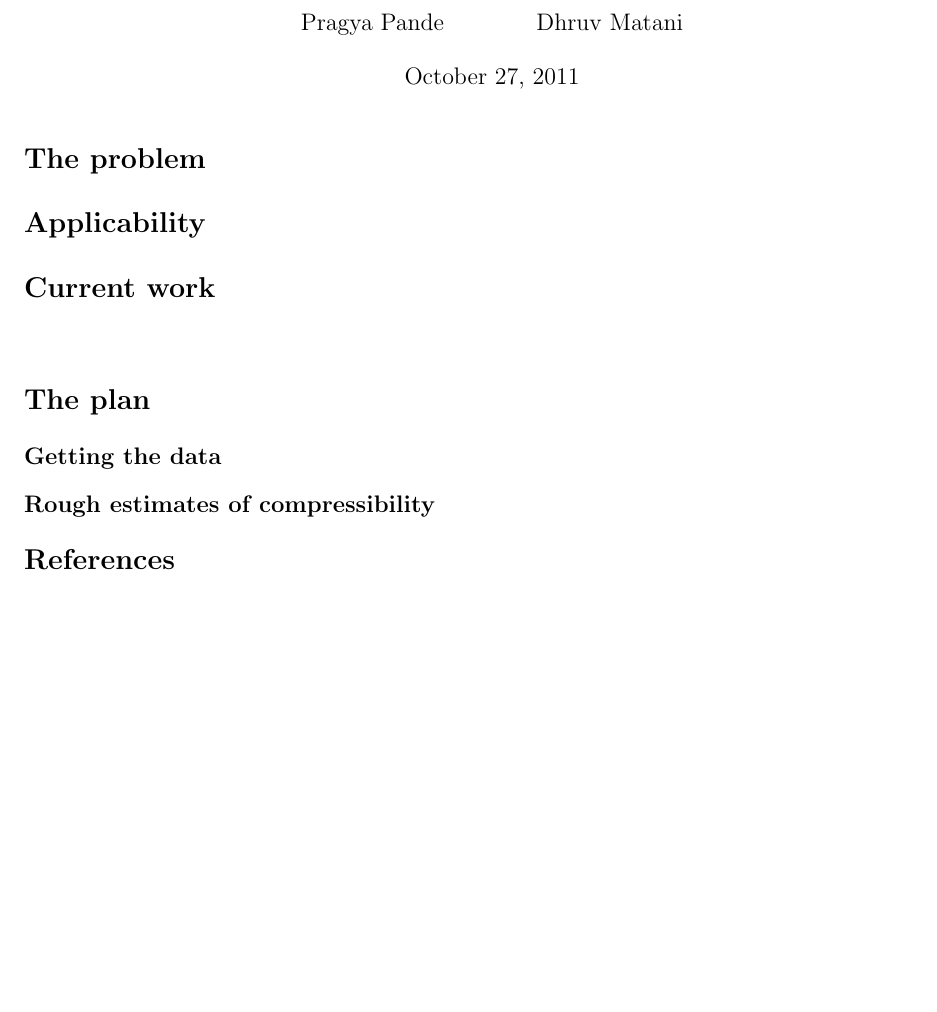
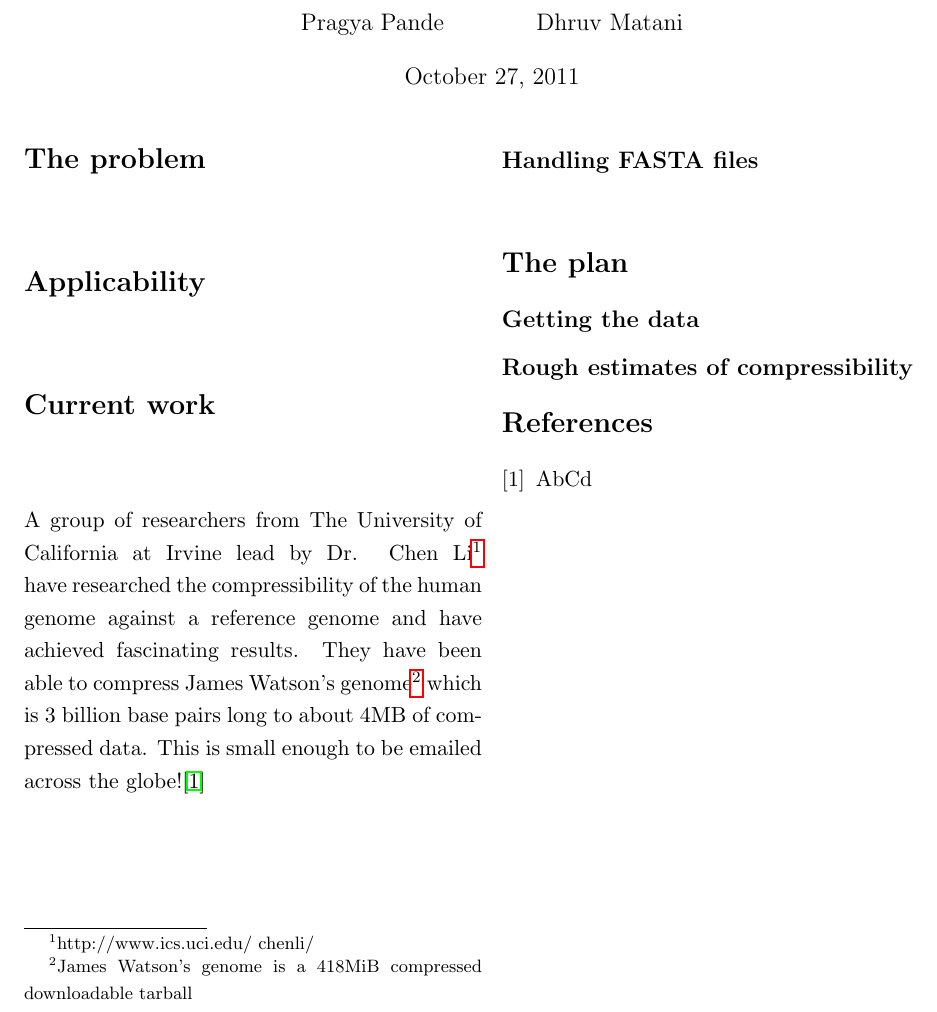
Before and after one commit to dhruvbird/genome-diff-compression, a LaTeX document (proposal.tex): part of the page, cut so that both start at the same text, the shorter picture padded with empty space. Compiled offline with pdfLaTeX.

Commit message:
Added some text for current work and template for references/bibliography
git-svn-id: svn://dhruvbird.com/cse549/project@22 1860e753-9f50-4fd8-90da-c2bea331e5cf

```diff
--- a/proposal.tex
+++ b/proposal.tex
@@ -19,7 +19,20 @@
 
 \section*{Applicability}
 
+
 \section*{Current work}
+
+A group of researchers from The University of California at Irvine
+lead by Dr. Chen Li\footnote{http://www.ics.uci.edu/~chenli/} have
+researched the compressibility of the human genome against a reference
+genome and have achieved fascinating results. They have been able to
+compress James Watson's genome\footnote{James Watson's genome is a
+  418MiB compressed downloadable tarball} which is 3 billion base
+pairs long to about 4MB of compressed data. This is small enough to be
+emailed across the globe!\cite{xyz}
+
+
+\subsection*{Handling FASTA files}
 
 \subsection*{}
 
@@ -29,8 +42,12 @@
 
 \subsection*{Rough estimates of compressibility}
 
-\section*{References}
+\begin{thebibliography}{9}
 
+\bibitem{xyz}
+AbCd
+
+\end{thebibliography}
 
 
 
```
